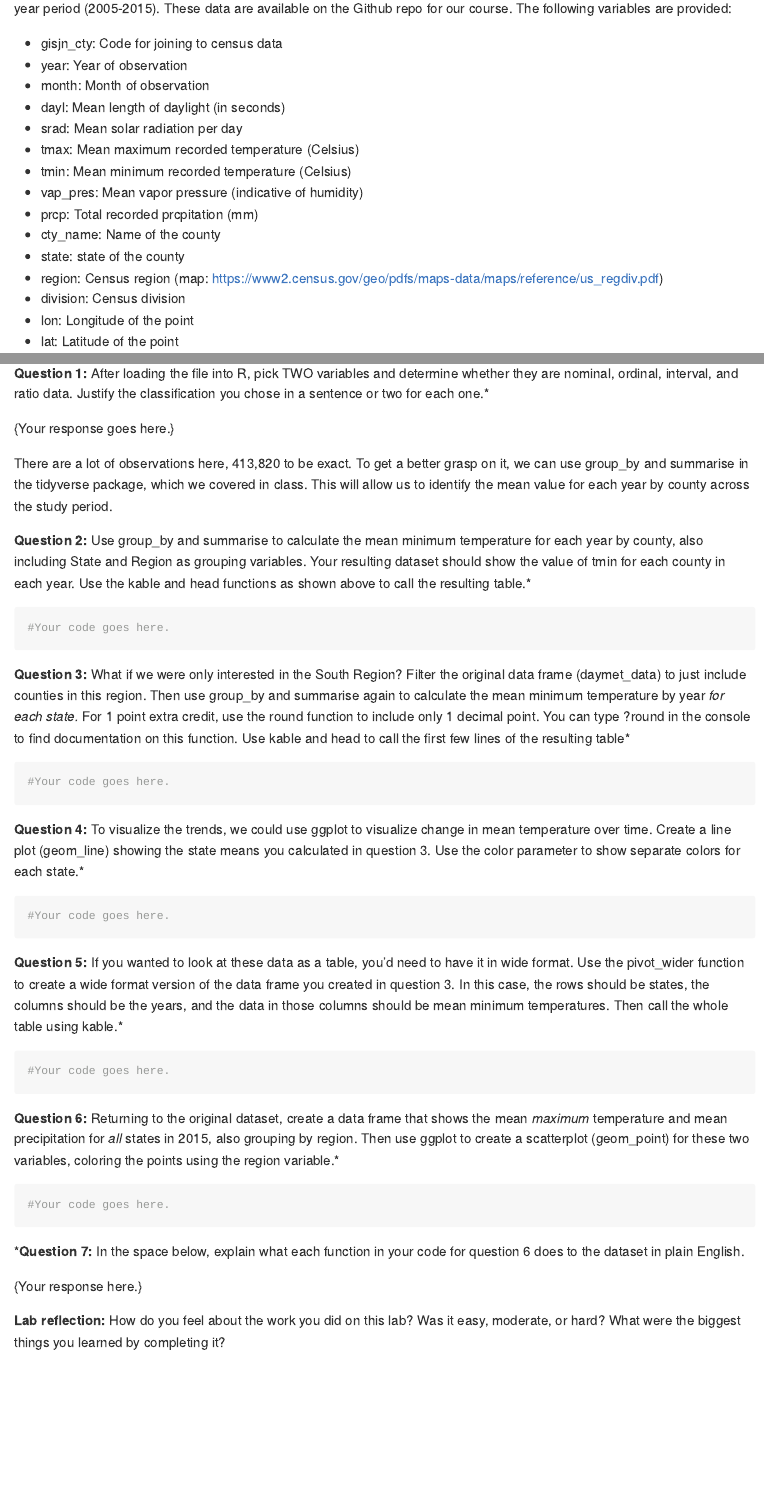
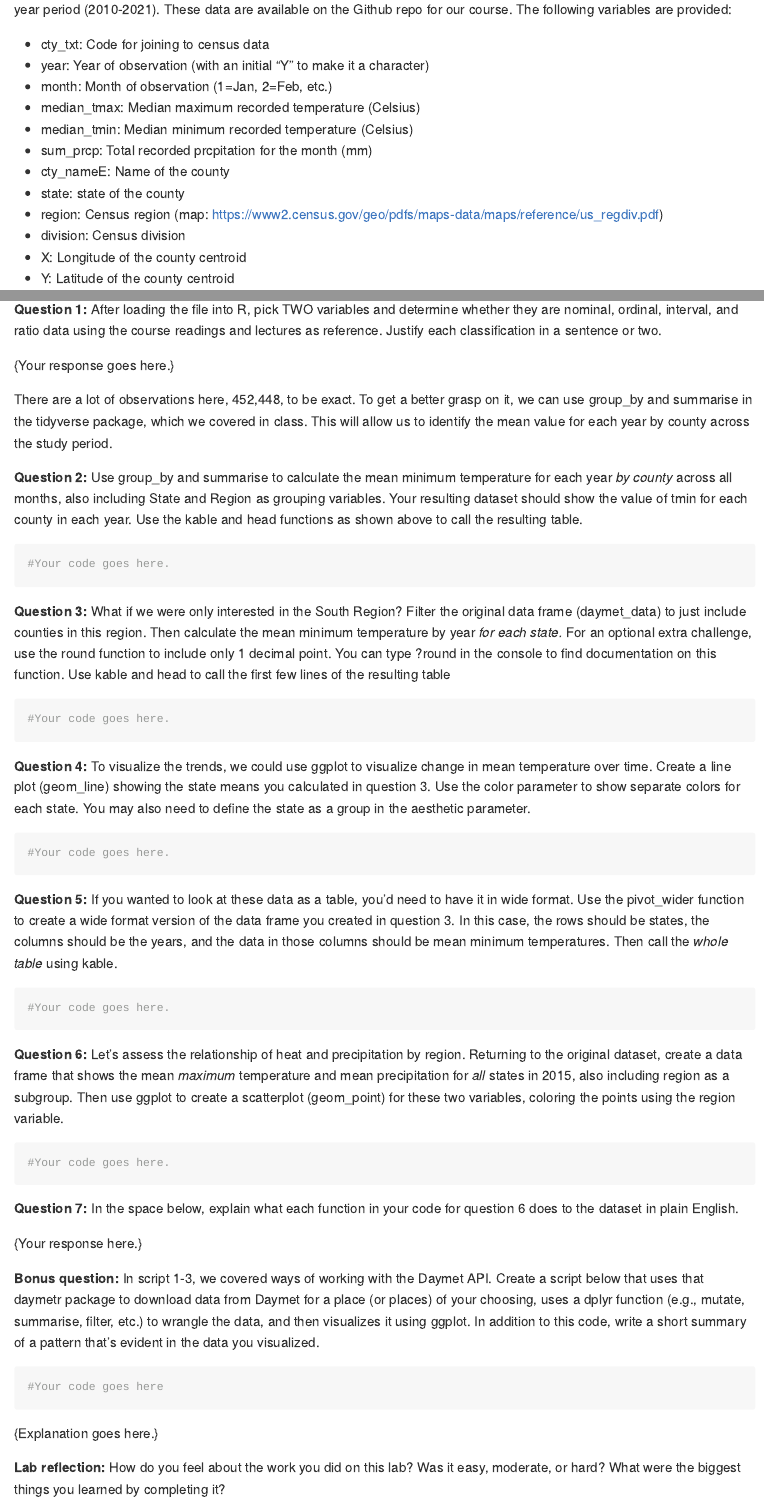
Before and after one commit to jshannon75/geog4300_lab1, an R Markdown document (Lab1_Loading_data_and_basic_stats.Rmd): the page in a window 1100 px wide, from 270 px down before the commit and from 320 px down after it, so that both start at the same text, and a second part further down, joined at a grey line. Rendered offline with R 4.5, knitr and Pandoc, with nearby package versions; some code elsewhere in the file could not run offline.

Commit message:
2022 update

````diff
--- a/Lab1_Loading_data_and_basic_stats.Rmd
+++ b/Lab1_Loading_data_and_basic_stats.Rmd
@@ -20,19 +22,16 @@ This lab is intended to assess your ability to use R to load data and to generat
 
-* gisjn_cty: Code for joining to census data
-* year: Year of observation
-* month: Month of observation
-* dayl: Mean length of daylight (in seconds)
-* srad: Mean solar radiation per day
-* tmax: Mean maximum recorded temperature (Celsius)
-* tmin: Mean minimum recorded temperature (Celsius)
-* vap_pres: Mean vapor pressure (indicative of humidity)
-* prcp: Total recorded prcpitation (mm)
-* cty_name: Name of the county
+* cty_txt: Code for joining to census data
+* year: Year of observation (with an initial "Y" to make it a character)
+* month: Month of observation (1=Jan, 2=Feb, etc.)
+* median_tmax: Median maximum recorded temperature (Celsius)
+* median_tmin: Median minimum recorded temperature (Celsius)
+* sum_prcp: Total recorded prcpitation for the month (mm)
+* cty_nameE: Name of the county
 * state: state of the county
 * region: Census region (map: https://www2.census.gov/geo/pdfs/maps-data/maps/reference/us_regdiv.pdf)
 * division: Census division
-* lon: Longitude of the point
-* lat: Latitude of the point
+* X: Longitude of the county centroid
+* Y: Latitude of the county centroid
 
 These labs are meant to be done collaboratively, but your final submission should demonstrate your own original thought (don’t just copy your classmate’s work or turn in identical assignments). Your answers to the lab questions should be typed in the provided RMarkdown template. You'll then "knit" this to an Github document and upload it to your class Github repo.
 
@@ -51,48 +50,56 @@ We can look at the first few rows of the dataset using the *head* function. We a
 kable(head(daymet_data))
 ```
 
-**Question 1:** After loading the file into R, pick TWO variables and determine whether they are nominal, ordinal, interval, and ratio data. Justify the classification you chose in a sentence or two for each one.*
+**Question 1:** After loading the file into R, pick TWO variables and determine whether they are nominal, ordinal, interval, and ratio data using the course readings and lectures as reference. Justify each classification in a sentence or two.
 
 {Your response goes here.}
 
-There are a lot of observations here, 413,820 to be exact. To get a better grasp on it, we can use group_by and summarise in the tidyverse package, which we covered in class. This will allow us to identify the mean value for each year by county across the study period.
+There are a lot of observations here, 452,448, to be exact. To get a better grasp on it, we can use group_by and summarise in the tidyverse package, which we covered in class. This will allow us to identify the mean value for each year by county across the study period.
 
-**Question 2:** Use group_by and summarise to calculate the mean minimum temperature for each year by county, also including State and Region as grouping variables. Your resulting dataset should show the value of tmin for each county in each year. Use the kable and head functions as shown above to call the resulting table.*
+**Question 2:** Use group_by and summarise to calculate the mean minimum temperature for each year *by county* across all months, also including State and Region as grouping variables. Your resulting dataset should show the value of tmin for each county in each year. Use the kable and head functions as shown above to call the resulting table.
 
 ```{r}
 #Your code goes here.
 ```
 
 
-**Question 3:** What if we were only interested in the South Region? Filter the original data frame (daymet_data) to just include counties in this region. Then use group_by and summarise again to calculate the mean minimum temperature by year *for each state.* For 1 point extra credit, use the round function to include only 1 decimal point. You can type ?round in the console to find documentation on this function. Use kable and head to call the first few lines of the resulting table*
+**Question 3:** What if we were only interested in the South Region? Filter the original data frame (daymet_data) to just include counties in this region. Then calculate the mean minimum temperature by year *for each state.* For an optional extra challenge, use the round function to include only 1 decimal point. You can type ?round in the console to find documentation on this function. Use kable and head to call the first few lines of the resulting table
 
 ```{r}
 #Your code goes here.
 ```
 
 
-**Question 4:** To visualize the trends, we could use ggplot to visualize change in mean temperature over time. Create a line plot (geom_line) showing the state means you calculated in question 3. Use the color parameter to show separate colors for each state.*
+**Question 4:** To visualize the trends, we could use ggplot to visualize change in mean temperature over time. Create a line plot (geom_line) showing the state means you calculated in question 3. Use the color parameter to show separate colors for each state. You may also need to define the state as a group in the aesthetic parameter.
 
 ```{r}
 #Your code goes here.
 ```
 
 
-**Question 5:** If you wanted to look at these data as a table, you'd need to have it in wide format. Use the pivot_wider function to create a wide format version of the data frame you created in question 3. In this case, the rows should be states, the columns should be the years, and the data in those columns should be mean minimum temperatures. Then call the whole table using kable.*
+**Question 5:** If you wanted to look at these data as a table, you'd need to have it in wide format. Use the pivot_wider function to create a wide format version of the data frame you created in question 3. In this case, the rows should be states, the columns should be the years, and the data in those columns should be mean minimum temperatures. Then call the *whole table* using kable.
 
 ```{r}
 #Your code goes here.
 ```
 
 
-**Question 6:** Returning to the original dataset, create a data frame that shows the mean *maximum* temperature and mean precipitation for *all* states in 2015, also grouping by region. Then use ggplot to create a scatterplot (geom_point) for these two variables, coloring the points using the region variable.*
+**Question 6:** Let's assess the relationship of heat and precipitation by region. Returning to the original dataset, create a data frame that shows the mean *maximum* temperature and mean precipitation for *all* states in 2015, also including region as a subgroup. Then use ggplot to create a scatterplot (geom_point) for these two variables, coloring the points using the region variable.
 
 ```{r}
 #Your code goes here.
 ```
 
-***Question 7:** In the space below, explain what each function in your code for question 6 does to the dataset in plain English.
+**Question 7:** In the space below, explain what each function in your code for question 6 does to the dataset in plain English.
 
 {Your response here.}
 
+**Bonus question:** In script 1-3, we covered ways of working with the Daymet API. Create a script below that uses that daymetr package to download data from Daymet for a place (or places) of your choosing, uses a dplyr function (e.g., mutate, summarise, filter, etc.) to wrangle the data, and then visualizes it using ggplot. In addition to this code, write a short summary of a pattern that's evident in the data you visualized.
+
+```{r}
+#Your code goes here
+```
+
+{Explanation goes here.}
+
 **Lab reflection:** How do you feel about the work you did on this lab? Was it easy, moderate, or hard? What were the biggest things you learned by completing it?
````
Also changed, not shown: Lab1_Loading_data_and_basic_stats.md (deleted), Lab1_Loading_data_and_basic_stats.Rmd (6 more changed lines), 1 other file.
